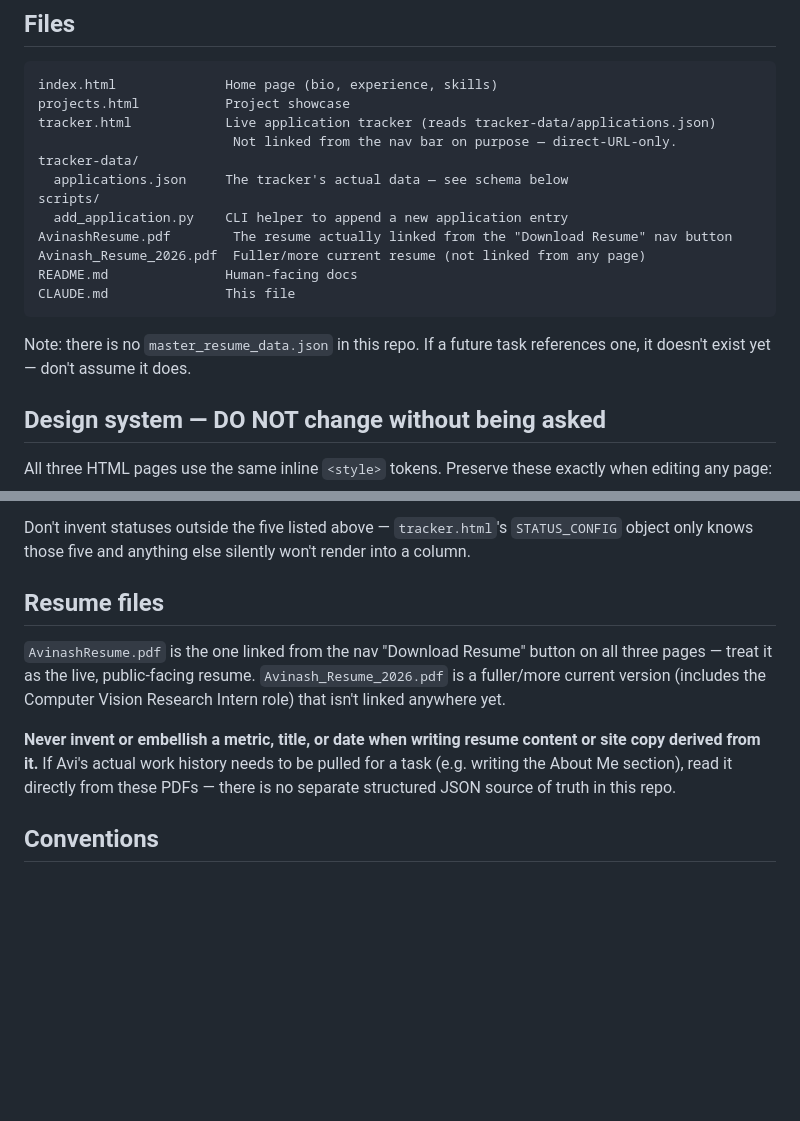
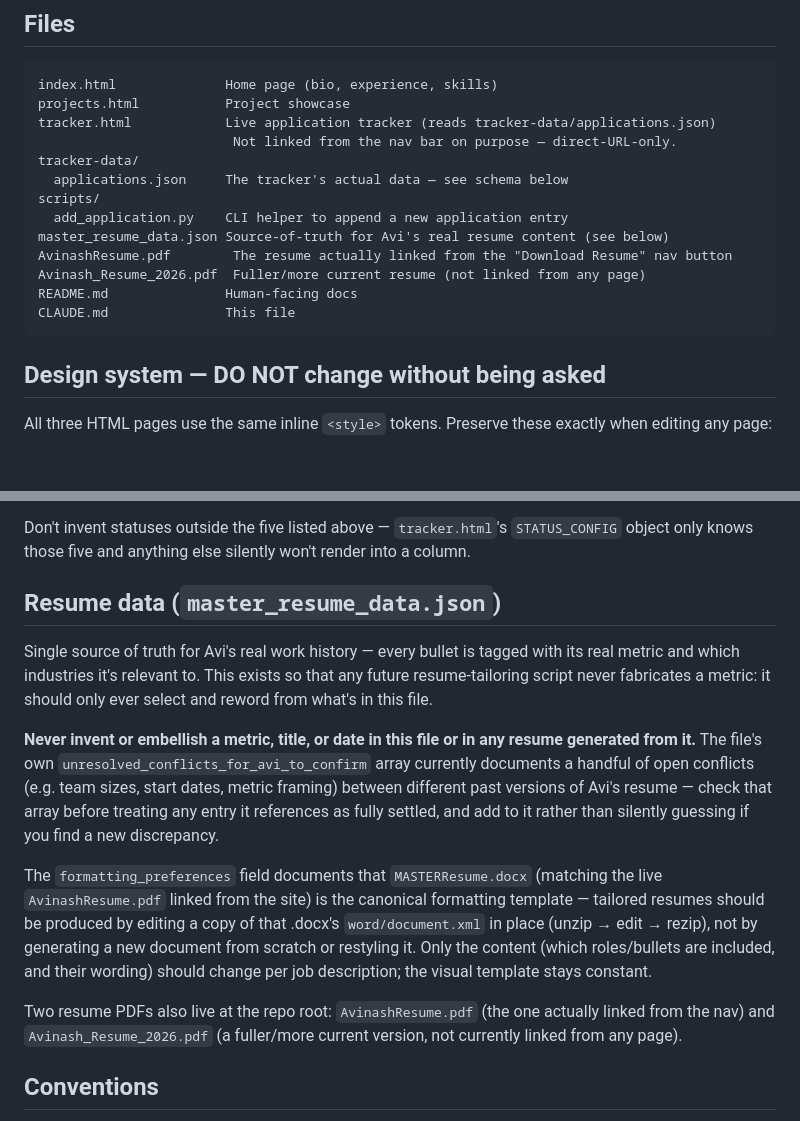
Before and after one commit to avikravi/avikravi.github.io, a Markdown page: CLAUDE.md, 2 parts joined by grey strips. GitHub-like rendering; blank space fills up the shorter version.

````diff
--- a/CLAUDE.md
+++ b/CLAUDE.md
@@ -17,13 +17,12 @@ tracker-data/
   applications.json     The tracker's actual data — see schema below
 scripts/
   add_application.py    CLI helper to append a new application entry
+master_resume_data.json Source-of-truth for Avi's real resume content (see below)
 AvinashResume.pdf        The resume actually linked from the "Download Resume" nav button
 Avinash_Resume_2026.pdf  Fuller/more current resume (not linked from any page)
 README.md               Human-facing docs
 CLAUDE.md               This file
 ```
-
-Note: there is no `master_resume_data.json` in this repo. If a future task references one, it doesn't exist yet — don't assume it does.
 
 ## Design system — DO NOT change without being asked
 
@@ -75,11 +74,15 @@ Array of objects:
 
 Don't invent statuses outside the five listed above — `tracker.html`'s `STATUS_CONFIG` object only knows those five and anything else silently won't render into a column.
 
-## Resume files
+## Resume data (`master_resume_data.json`)
 
-`AvinashResume.pdf` is the one linked from the nav "Download Resume" button on all three pages — treat it as the live, public-facing resume. `Avinash_Resume_2026.pdf` is a fuller/more current version (includes the Computer Vision Research Intern role) that isn't linked anywhere yet.
+Single source of truth for Avi's real work history — every bullet is tagged with its real metric and which industries it's relevant to. This exists so that any future resume-tailoring script never fabricates a metric: it should only ever select and reword from what's in this file.
 
-**Never invent or embellish a metric, title, or date when writing resume content or site copy derived from it.** If Avi's actual work history needs to be pulled for a task (e.g. writing the About Me section), read it directly from these PDFs — there is no separate structured JSON source of truth in this repo.
+**Never invent or embellish a metric, title, or date in this file or in any resume generated from it.** The file's own `unresolved_conflicts_for_avi_to_confirm` array currently documents a handful of open conflicts (e.g. team sizes, start dates, metric framing) between different past versions of Avi's resume — check that array before treating any entry it references as fully settled, and add to it rather than silently guessing if you find a new discrepancy.
+
+The `formatting_preferences` field documents that `MASTERResume.docx` (matching the live `AvinashResume.pdf` linked from the site) is the canonical formatting template — tailored resumes should be produced by editing a copy of that .docx's `word/document.xml` in place (unzip → edit → rezip), not by generating a new document from scratch or restyling it. Only the content (which roles/bullets are included, and their wording) should change per job description; the visual template stays constant.
+
+Two resume PDFs also live at the repo root: `AvinashResume.pdf` (the one actually linked from the nav) and `Avinash_Resume_2026.pdf` (a fuller/more current version, not currently linked from any page).
 
 ## Conventions
 
````
Also changed, not shown: README.md (+4 -5 lines).
